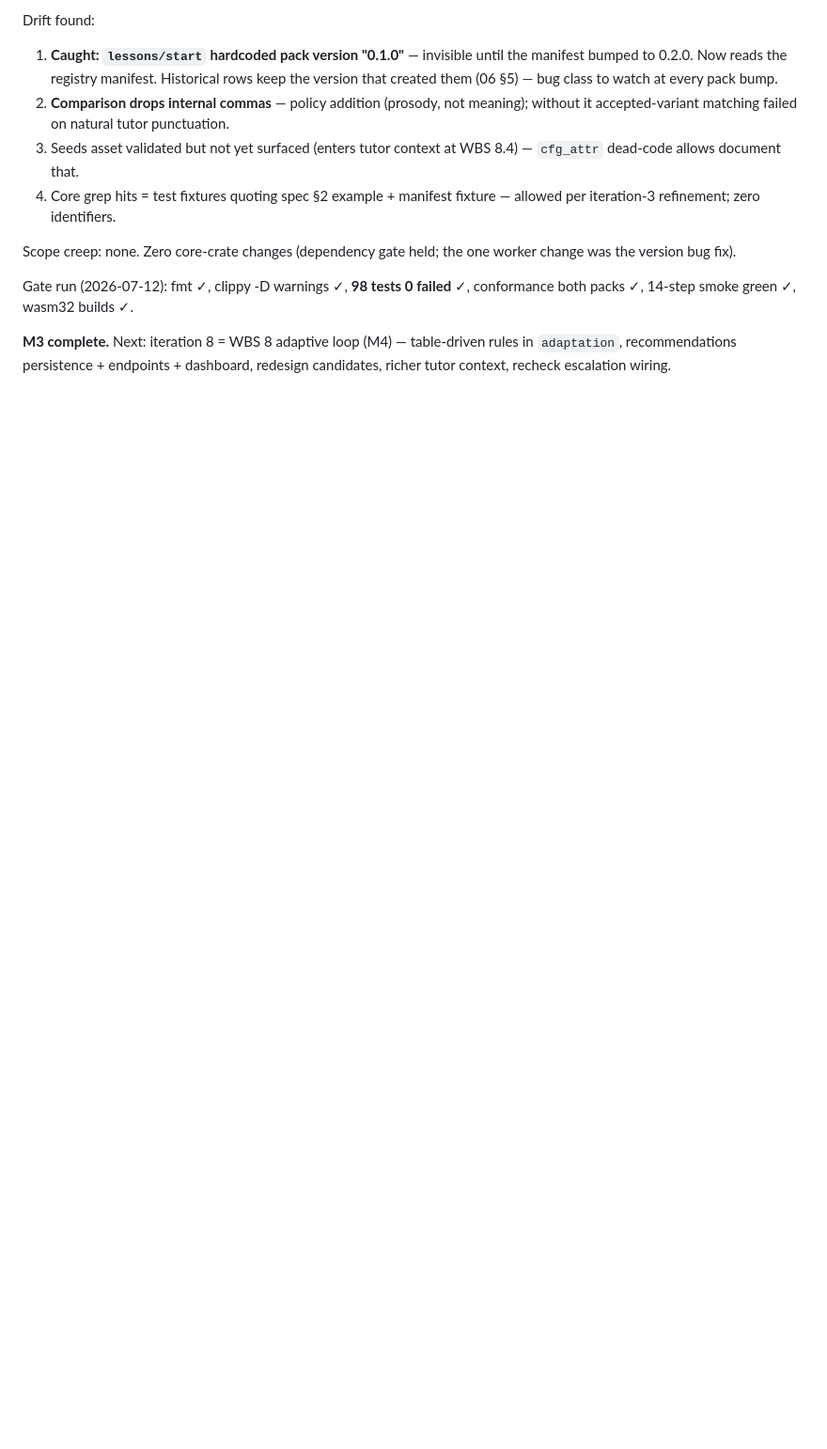
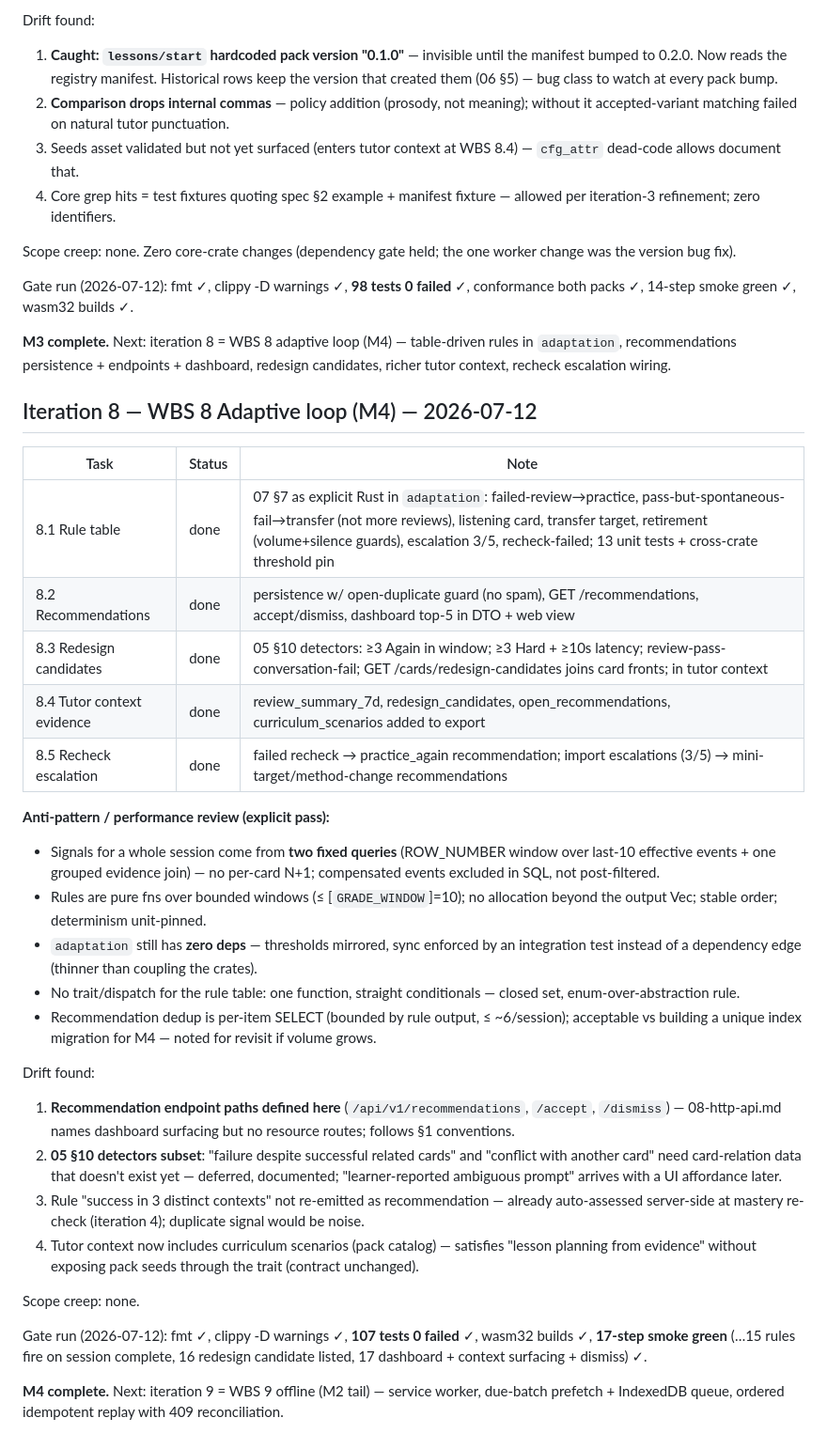
Before and after one commit to agredyaev/lingua-tutor, a Markdown page: docs/wbs-log.md, the part around the change. Shown at 94% size. GitHub-like rendering; blank space fills up the shorter version.

Commit message:
docs: wbs-log iteration 8 — M4 complete (adaptive loop)

```diff
--- a/docs/wbs-log.md
+++ b/docs/wbs-log.md
@@ -210,3 +210,34 @@ Scope creep: none. Zero core-crate changes (dependency gate held; the one worker
 Gate run (2026-07-12): fmt ✓, clippy -D warnings ✓, **98 tests 0 failed** ✓, conformance both packs ✓, 14-step smoke green ✓, wasm32 builds ✓.
 
 **M3 complete.** Next: iteration 8 = WBS 8 adaptive loop (M4) — table-driven rules in `adaptation`, recommendations persistence + endpoints + dashboard, redesign candidates, richer tutor context, recheck escalation wiring.
+
+## Iteration 8 — WBS 8 Adaptive loop (M4) — 2026-07-12
+
+| Task | Status | Note |
+|---|---|---|
+| 8.1 Rule table | done | 07 §7 as explicit Rust in `adaptation`: failed-review→practice, pass-but-spontaneous-fail→transfer (not more reviews), listening card, transfer target, retirement (volume+silence guards), escalation 3/5, recheck-failed; 13 unit tests + cross-crate threshold pin |
+| 8.2 Recommendations | done | persistence w/ open-duplicate guard (no spam), GET /recommendations, accept/dismiss, dashboard top-5 in DTO + web view |
+| 8.3 Redesign candidates | done | 05 §10 detectors: ≥3 Again in window; ≥3 Hard + ≥10s latency; review-pass-conversation-fail; GET /cards/redesign-candidates joins card fronts; in tutor context |
+| 8.4 Tutor context evidence | done | review_summary_7d, redesign_candidates, open_recommendations, curriculum_scenarios added to export |
+| 8.5 Recheck escalation | done | failed recheck → practice_again recommendation; import escalations (3/5) → mini-target/method-change recommendations |
+
+**Anti-pattern / performance review (explicit pass):**
+
+- Signals for a whole session come from **two fixed queries** (ROW_NUMBER window over last-10 effective events + one grouped evidence join) — no per-card N+1; compensated events excluded in SQL, not post-filtered.
+- Rules are pure fns over bounded windows (≤ [`GRADE_WINDOW`]=10); no allocation beyond the output Vec; stable order; determinism unit-pinned.
+- `adaptation` still has **zero deps** — thresholds mirrored, sync enforced by an integration test instead of a dependency edge (thinner than coupling the crates).
+- No trait/dispatch for the rule table: one function, straight conditionals — closed set, enum-over-abstraction rule.
+- Recommendation dedup is per-item SELECT (bounded by rule output, ≤ ~6/session); acceptable vs building a unique index migration for M4 — noted for revisit if volume grows.
+
+Drift found:
+
+1. **Recommendation endpoint paths defined here** (`/api/v1/recommendations`, `/accept`, `/dismiss`) — 08-http-api.md names dashboard surfacing but no resource routes; follows §1 conventions.
+2. **05 §10 detectors subset**: "failure despite successful related cards" and "conflict with another card" need card-relation data that doesn't exist yet — deferred, documented; "learner-reported ambiguous prompt" arrives with a UI affordance later.
+3. Rule "success in 3 distinct contexts" not re-emitted as recommendation — already auto-assessed server-side at mastery re-check (iteration 4); duplicate signal would be noise.
+4. Tutor context now includes curriculum scenarios (pack catalog) — satisfies "lesson planning from evidence" without exposing pack seeds through the trait (contract unchanged).
+
+Scope creep: none.
+
+Gate run (2026-07-12): fmt ✓, clippy -D warnings ✓, **107 tests 0 failed** ✓, wasm32 builds ✓, **17-step smoke green** (…15 rules fire on session complete, 16 redesign candidate listed, 17 dashboard + context surfacing + dismiss) ✓.
+
+**M4 complete.** Next: iteration 9 = WBS 9 offline (M2 tail) — service worker, due-batch prefetch + IndexedDB queue, ordered idempotent replay with 409 reconciliation.
```
